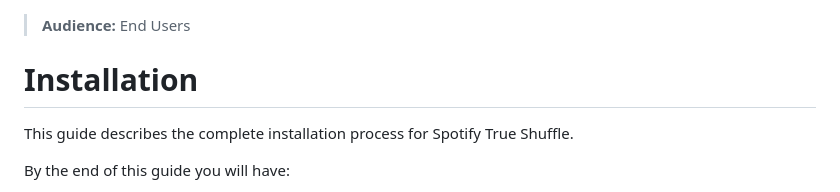
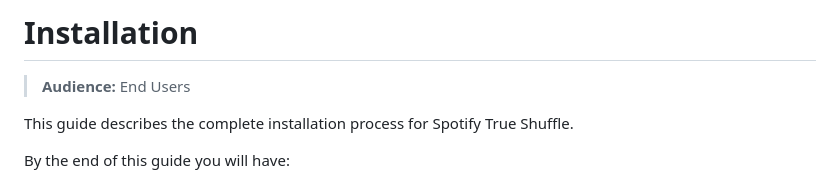
Before and after one commit to MichalikD/spotify-shortcuts-auth, a Markdown page: docs/01_Installation.md, the part around the change. Drawn GitHub-style.

Commit message:
Fix formatting of audience section in installation guide

```diff
--- a/docs/01_Installation.md
+++ b/docs/01_Installation.md
@@ -1,6 +1,6 @@
+# Installation
+
 > **Audience:** End Users
-
-# Installation
 
 This guide describes the complete installation process for Spotify True Shuffle.
 
```
